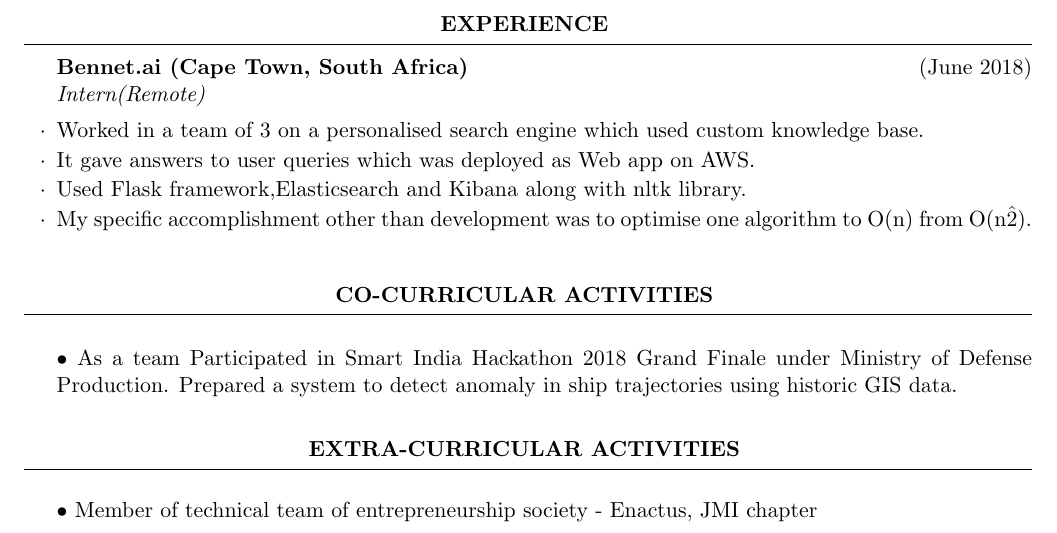
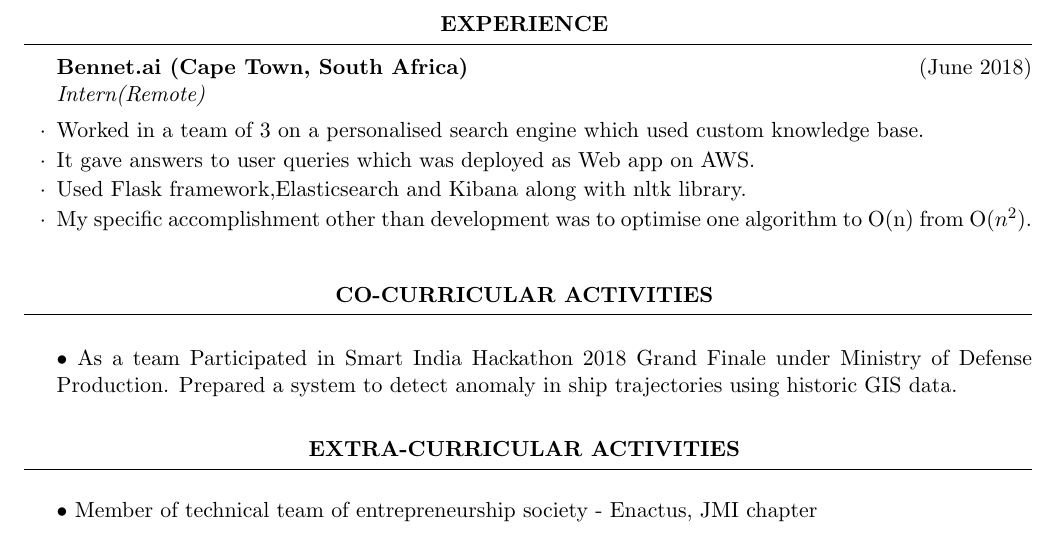
Before and after one commit to ankgitk/LaTeXResume, a LaTeX CV (Resume.tex): part of page 1 of 2, cut so that both start at the same text. Compiled offline with pdfLaTeX.

Commit message:
Update Resume.tex

```diff
--- a/Resume.tex
+++ b/Resume.tex
@@ -70,7 +70,7 @@ Academic Courses & \textbullet \ Data Structures and Algorithms \textbullet \ DB
 	\item Worked in a team of 3 on a personalised search engine which used custom knowledge base.
 	\item It gave answers to user queries which was deployed as Web app on AWS.
 	\item Used Flask framework,Elasticsearch and Kibana along with nltk library.
-	\item My specific accomplishment other than development was to optimise one algorithm to O(n) from O(n\^2).\\
+	\item My specific accomplishment other than development was to optimise one algorithm to O(n) from O($n^{2}$).\\
 \end{rSubsection}
 \end{rSection}
 
```
